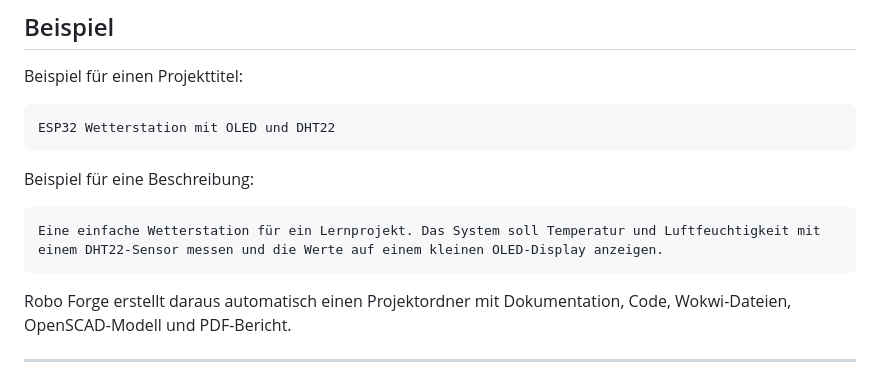
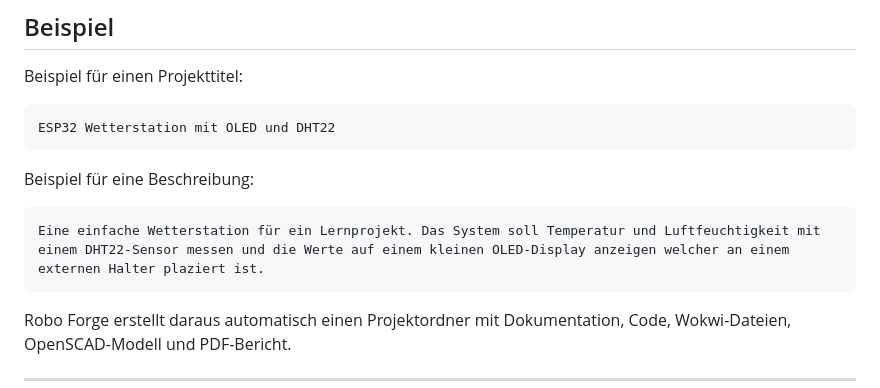
Before and after one commit to Ragnaron12345/RoboForge, a Markdown page: README.md, the part around the change. GitHub-like rendering.

````diff
--- a/README.md
+++ b/README.md
@@ -161,7 +161,7 @@ ESP32 Wetterstation mit OLED und DHT22
 Beispiel für eine Beschreibung:
 
 ```text
-Eine einfache Wetterstation für ein Lernprojekt. Das System soll Temperatur und Luftfeuchtigkeit mit einem DHT22-Sensor messen und die Werte auf einem kleinen OLED-Display anzeigen.
+Eine einfache Wetterstation für ein Lernprojekt. Das System soll Temperatur und Luftfeuchtigkeit mit einem DHT22-Sensor messen und die Werte auf einem kleinen OLED-Display anzeigen welcher an einem externen Halter plaziert ist.
 ```
 
 Robo Forge erstellt daraus automatisch einen Projektordner mit Dokumentation, Code, Wokwi-Dateien, OpenSCAD-Modell und PDF-Bericht.
````
